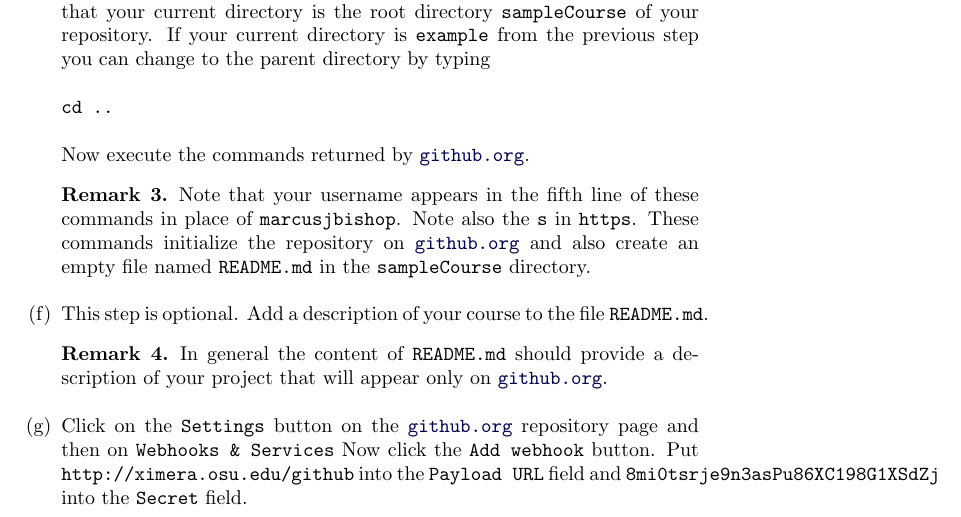
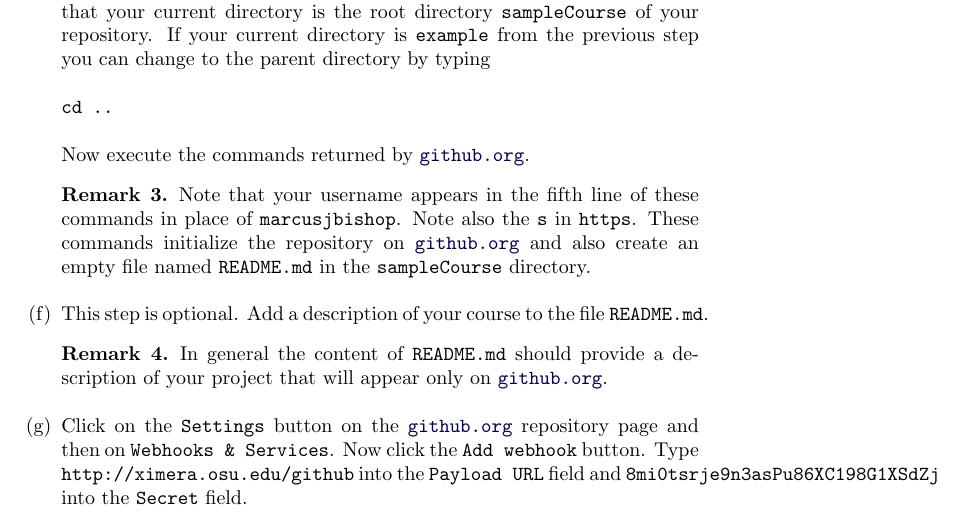
Before and after one commit to slcmalec/gettingStarted, a LaTeX document (repoSetup/repoSetup.tex): part of page 3 of 4, cut so that both start at the same text. Compiled offline with pdfLaTeX.

Commit message:
added a period

```diff
--- a/repoSetup/repoSetup.tex
+++ b/repoSetup/repoSetup.tex
@@ -164,9 +164,9 @@ provide a description of your project that will appear only on
 
 \item Click on the \verb!Settings! button on the
 \href{http://github.org}{\tt github.org} repository page
-and then on \verb!Webhooks & Services!
+and then on \verb!Webhooks & Services!.
 Now click the \verb!Add webhook! button.
-Put \verb!http://ximera.osu.edu/github!
+Type \verb!http://ximera.osu.edu/github!
 into the \verb!Payload URL! field and
 \verb!8mi0tsrje9n3asPu86XC198G1XSdZj!
 into the \verb!Secret! field.
```
